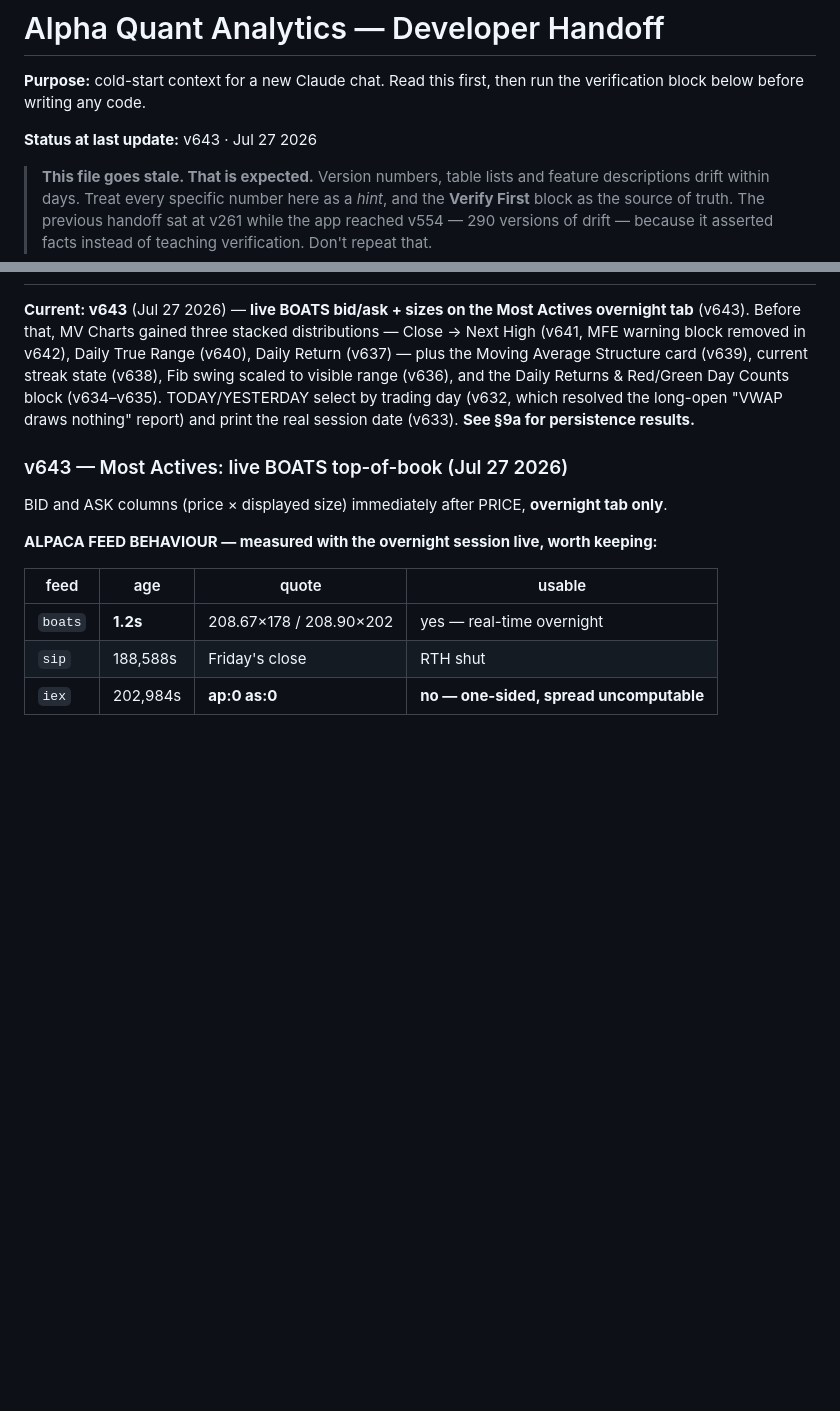
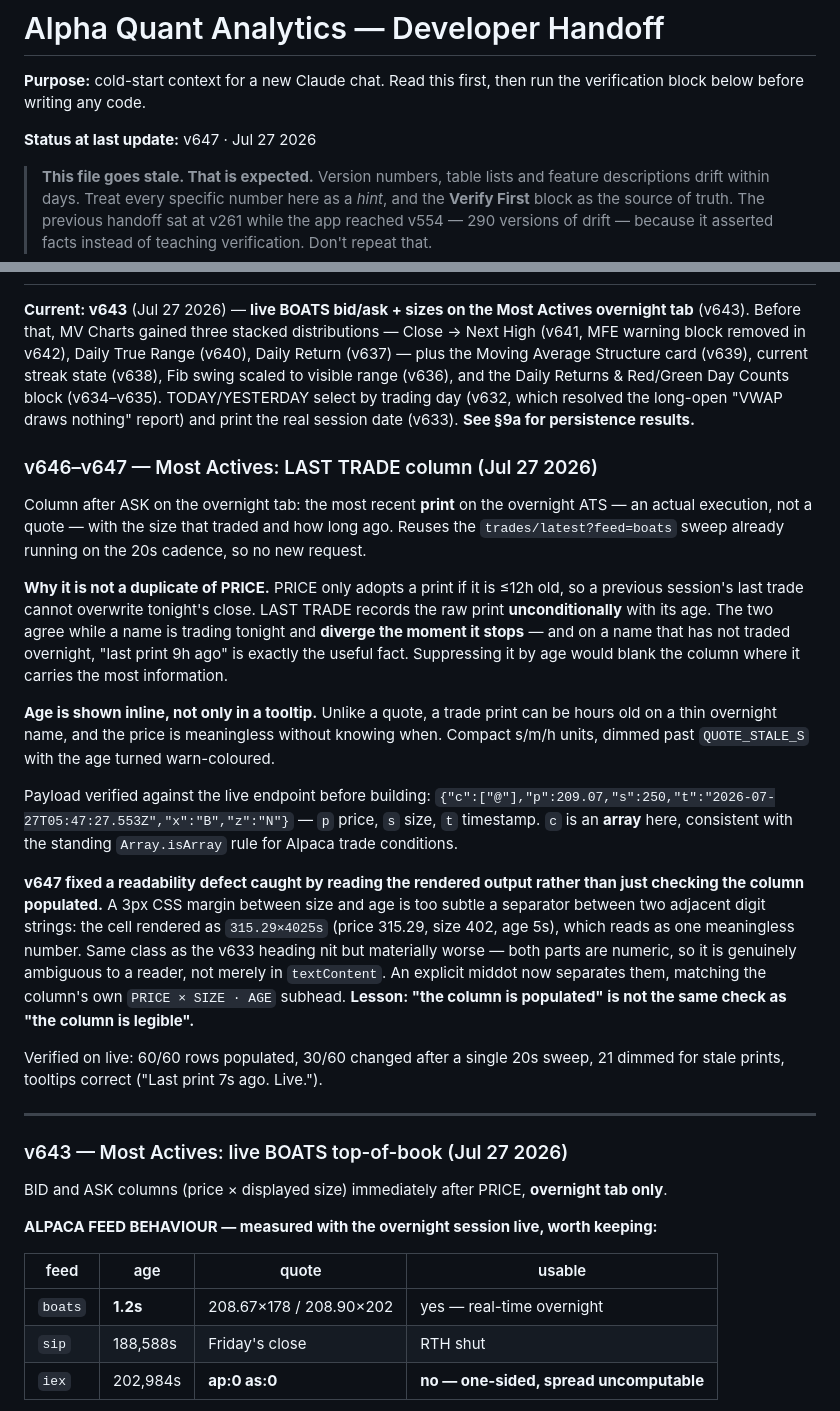
Before and after one commit to alcharles1980-design/alpha-quant-analytics, a Markdown page: CLAUDE.md, 2 parts joined by grey strips. GitHub-like rendering; blank space fills up the shorter version.

Commit message:
docs: v646-v647 write-up — LAST TRADE column
Records why LAST is not a duplicate of PRICE (the 12h guard applies to one and
not the other, so they diverge exactly when a name stops trading), and the v647
lesson that 'populated' and 'legible' are different checks.

```diff
--- a/CLAUDE.md
+++ b/CLAUDE.md
@@ -3,7 +3,7 @@
 **Purpose:** cold-start context for a new Claude chat. Read this first, then run the
 verification block below before writing any code.
 
-**Status at last update:** v643 · Jul 27 2026
+**Status at last update:** v647 · Jul 27 2026
 
 > **This file goes stale. That is expected.** Version numbers, table lists and
 > feature descriptions drift within days. Treat every specific number here as a
@@ -610,6 +610,40 @@ Daily Returns & Red/Green Day Counts block (v634–v635). TODAY/YESTERDAY select
 which resolved the long-open "VWAP draws nothing" report) and print the real session date (v633).
 **See §9a for persistence results.**
 
+### v646–v647 — Most Actives: LAST TRADE column (Jul 27 2026)
+
+Column after ASK on the overnight tab: the most recent **print** on the overnight ATS — an actual
+execution, not a quote — with the size that traded and how long ago. Reuses the
+`trades/latest?feed=boats` sweep already running on the 20s cadence, so no new request.
+
+**Why it is not a duplicate of PRICE.** PRICE only adopts a print if it is ≤12h old, so a previous
+session's last trade cannot overwrite tonight's close. LAST TRADE records the raw print
+**unconditionally** with its age. The two agree while a name is trading tonight and **diverge the
+moment it stops** — and on a name that has not traded overnight, "last print 9h ago" is exactly the
+useful fact. Suppressing it by age would blank the column where it carries the most information.
+
+**Age is shown inline, not only in a tooltip.** Unlike a quote, a trade print can be hours old on a
+thin overnight name, and the price is meaningless without knowing when. Compact s/m/h units, dimmed
+past `QUOTE_STALE_S` with the age turned warn-coloured.
+
+Payload verified against the live endpoint before building:
+`{"c":["@"],"p":209.07,"s":250,"t":"2026-07-27T05:47:27.553Z","x":"B","z":"N"}` — `p` price, `s` size,
+`t` timestamp. `c` is an **array** here, consistent with the standing `Array.isArray` rule for Alpaca
+trade conditions.
+
+**v647 fixed a readability defect caught by reading the rendered output rather than just checking the
+column populated.** A 3px CSS margin between size and age is too subtle a separator between two
+adjacent digit strings: the cell rendered as `315.29×4025s` (price 315.29, size 402, age 5s), which
+reads as one meaningless number. Same class as the v633 heading nit but materially worse — both parts
+are numeric, so it is genuinely ambiguous to a reader, not merely in `textContent`. An explicit middot
+now separates them, matching the column's own `PRICE × SIZE · AGE` subhead. **Lesson: "the column is
+populated" is not the same check as "the column is legible".**
+
+Verified on live: 60/60 rows populated, 30/60 changed after a single 20s sweep, 21 dimmed for stale
+prints, tooltips correct ("Last print 7s ago. Live.").
+
+---
+
 ### v643 — Most Actives: live BOATS top-of-book (Jul 27 2026)
 
 BID and ASK columns (price × displayed size) immediately after PRICE, **overnight tab only**.
```
